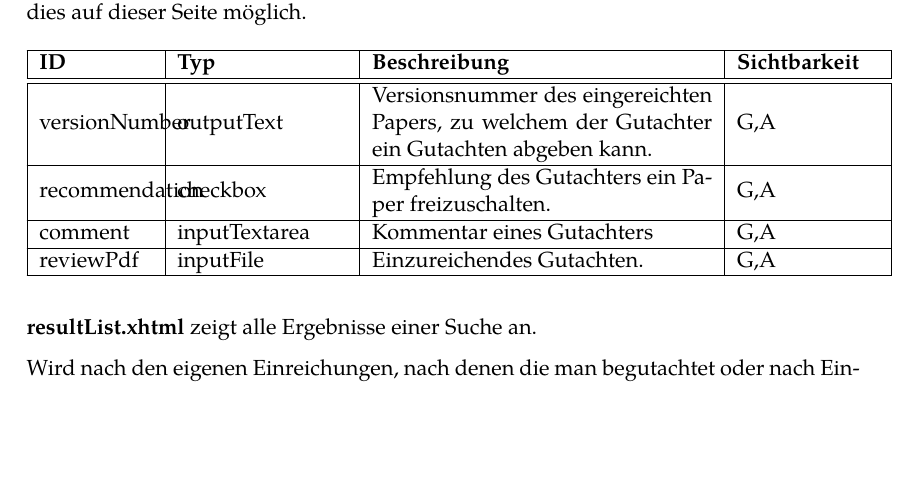
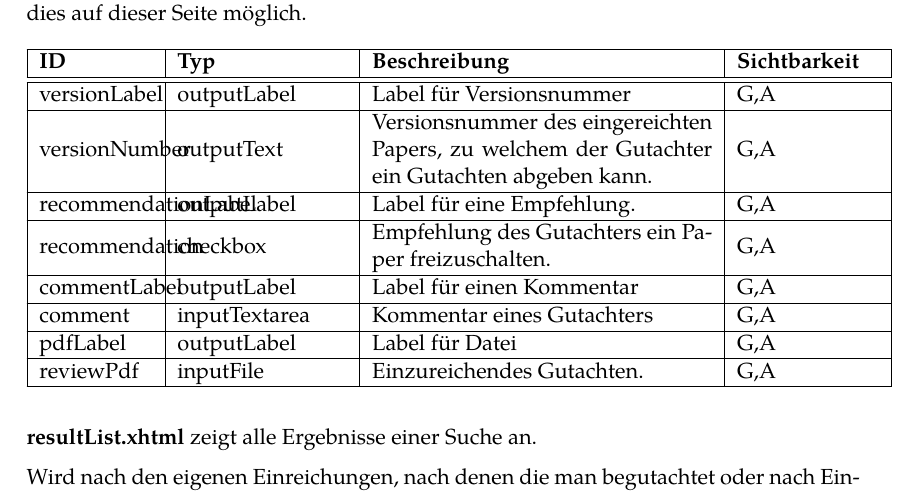
Before and after one commit to guersterst/LasEs, a LaTeX document (docs/Entwurf/Main.tex, which reads docs/Entwurf/Facelets.tex): part of page 9 of 16, cut so that both start at the same text, the shorter picture padded with empty space. Compiled offline with XeLaTeX.

Commit message:
finished newReview

```diff
--- a/docs/Entwurf/Facelets.tex
+++ b/docs/Entwurf/Facelets.tex
@@ -442,12 +442,19 @@ Sind Außerdem keine Labels für Komponenten angegeben, dann sind anstelle diese
     \nopagebreak
 
     \ftable{
+        \fentry{versionLabel}{outputLabel}{Label für Versionsnummer}{G,A}
 
         \fentry{versionNumber}{outputText}{Versionsnummer des eingereichten Papers, zu welchem der Gutachter ein Gutachten abgeben kann.}{G,A}
 
+        \fentry{recommendationLabel}{outputLabel}{Label für eine Empfehlung.}{G,A}
+
         \fentry{recommendation}{checkbox}{Empfehlung des Gutachters ein Paper freizuschalten.}{G,A}
 
+        \fentry{commentLabel}{outputLabel}{Label für einen Kommentar}{G,A}
+
         \fentry{comment}{inputTextarea}{Kommentar eines Gutachters}{G,A}
+
+        \fentry{pdfLabel}{outputLabel}{Label für Datei}{G,A}
 
         \fentry{reviewPdf}{inputFile}{Einzureichendes Gutachten.}{G,A}
     }
```
